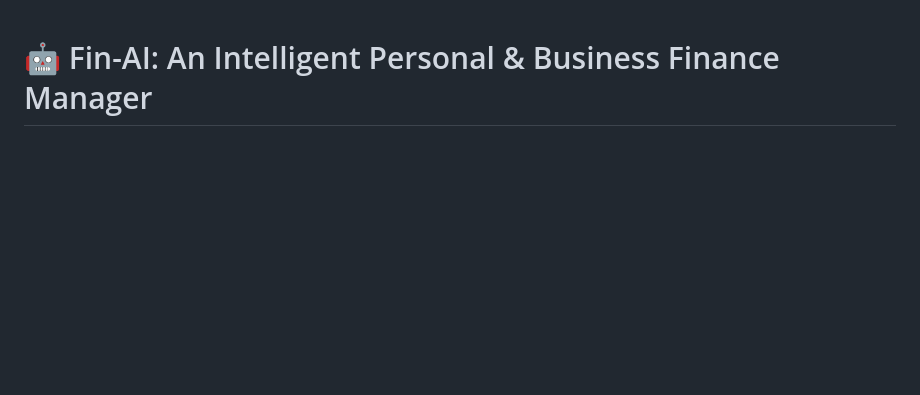
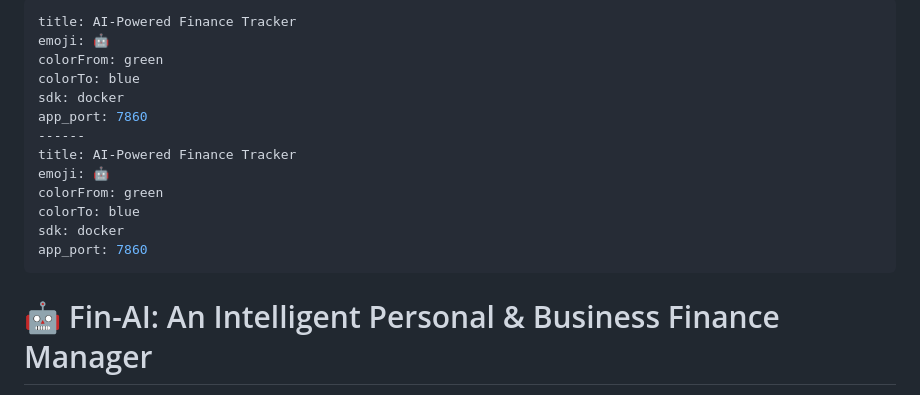
Before and after one commit to Debmalya727/personal-finance-tracker, a Markdown page: README.md, the part around the change. Drawn GitHub-style; blank space fills up the shorter version.

Commit message:
fix: Add Hugging Face Space configuration to README

```diff
--- a/README.md
+++ b/README.md
@@ -1,3 +1,19 @@
+---
+title: AI-Powered Finance Tracker
+emoji: 🤖
+colorFrom: green
+colorTo: blue
+sdk: docker
+app_port: 7860
+------
+title: AI-Powered Finance Tracker
+emoji: 🤖
+colorFrom: green
+colorTo: blue
+sdk: docker
+app_port: 7860
+---
+
 # 🤖 Fin-AI: An Intelligent Personal & Business Finance Manager
 
 **An advanced, dual-purpose financial management application built with Flask and Python, leveraging AI for intelligent data extraction and machine learning for proactive financial insights.**
```
